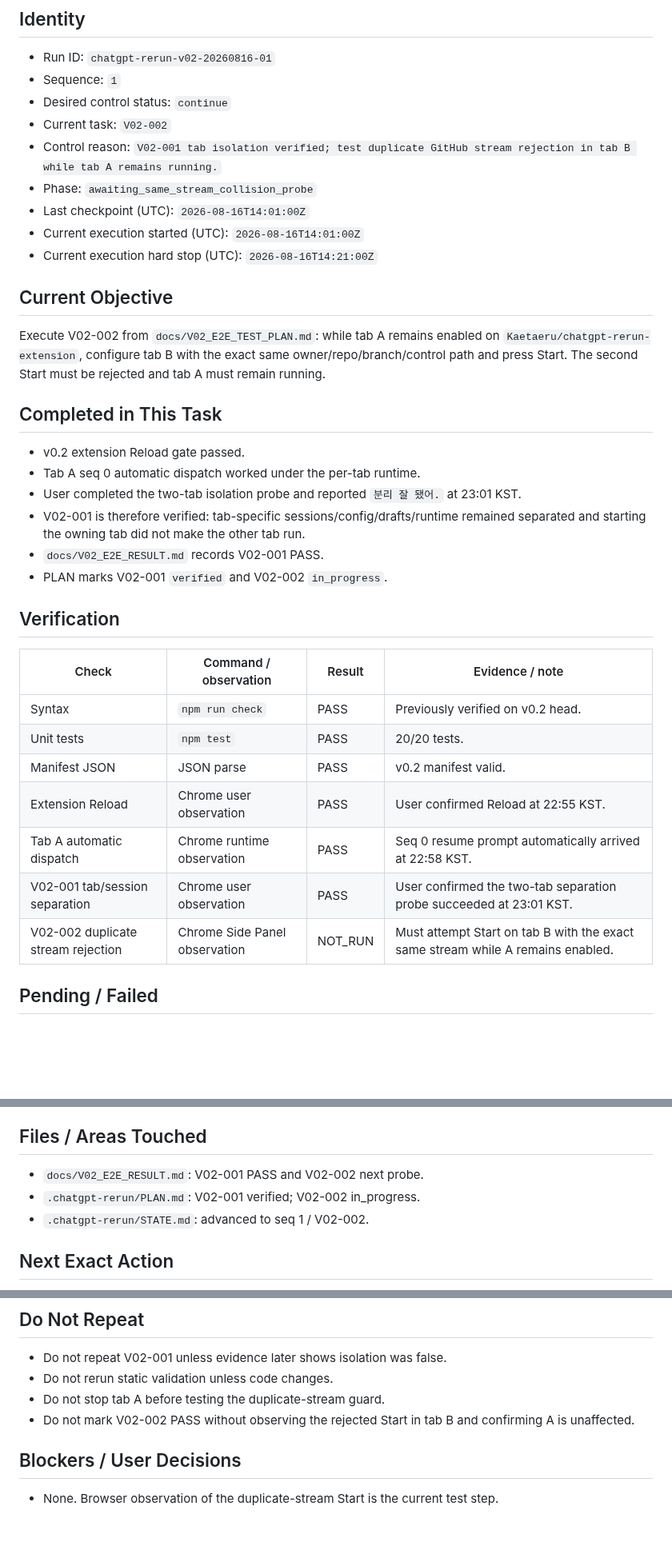
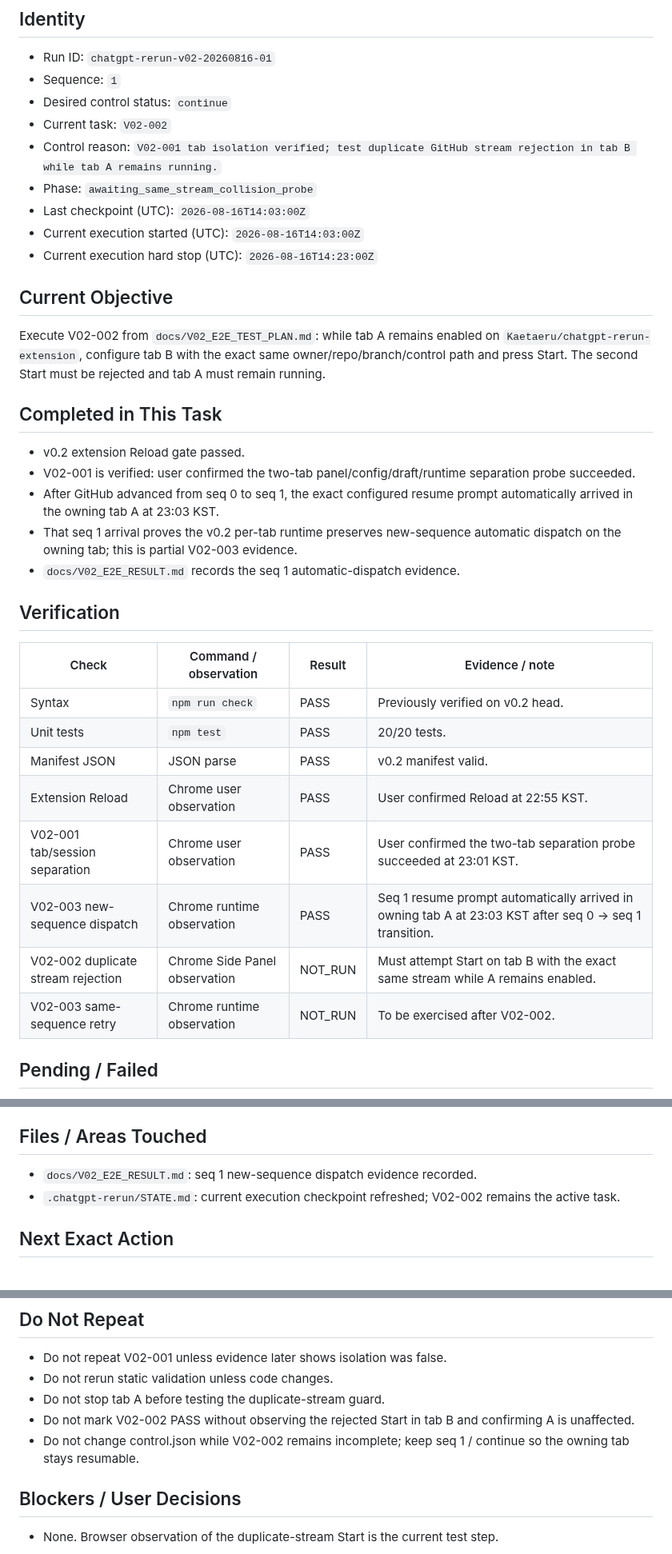
Before and after one commit to Kaetaeru/chatgpt-rerun-extension, a Markdown page: .chatgpt-rerun/STATE.md, 3 parts joined by grey strips. Shown at 80% size. GitHub-like rendering; blank space fills up the shorter version.

Commit message:
Checkpoint V02-002 after seq1 dispatch

```diff
--- a/.chatgpt-rerun/STATE.md
+++ b/.chatgpt-rerun/STATE.md
@@ -8,9 +8,9 @@
 - Current task: `V02-002`
 - Control reason: `V02-001 tab isolation verified; test duplicate GitHub stream rejection in tab B while tab A remains running.`
 - Phase: `awaiting_same_stream_collision_probe`
-- Last checkpoint (UTC): `2026-08-16T14:01:00Z`
-- Current execution started (UTC): `2026-08-16T14:01:00Z`
-- Current execution hard stop (UTC): `2026-08-16T14:21:00Z`
+- Last checkpoint (UTC): `2026-08-16T14:03:00Z`
+- Current execution started (UTC): `2026-08-16T14:03:00Z`
+- Current execution hard stop (UTC): `2026-08-16T14:23:00Z`
 
 ## Current Objective
 
@@ -19,11 +19,10 @@ Execute V02-002 from `docs/V02_E2E_TEST_PLAN.md`: while tab A remains enabled on
 ## Completed in This Task
 
 - v0.2 extension Reload gate passed.
-- Tab A seq 0 automatic dispatch worked under the per-tab runtime.
-- User completed the two-tab isolation probe and reported `분리 잘 됐어.` at 23:01 KST.
-- V02-001 is therefore verified: tab-specific sessions/config/drafts/runtime remained separated and starting the owning tab did not make the other tab run.
-- `docs/V02_E2E_RESULT.md` records V02-001 PASS.
-- PLAN marks V02-001 `verified` and V02-002 `in_progress`.
+- V02-001 is verified: user confirmed the two-tab panel/config/draft/runtime separation probe succeeded.
+- After GitHub advanced from seq 0 to seq 1, the exact configured resume prompt automatically arrived in the owning tab A at 23:03 KST.
+- That seq 1 arrival proves the v0.2 per-tab runtime preserves new-sequence automatic dispatch on the owning tab; this is partial V02-003 evidence.
+- `docs/V02_E2E_RESULT.md` records the seq 1 automatic-dispatch evidence.
 
 ## Verification
 
@@ -33,9 +32,10 @@ Execute V02-002 from `docs/V02_E2E_TEST_PLAN.md`: while tab A remains enabled on
 | Unit tests | `npm test` | PASS | 20/20 tests. |
 | Manifest JSON | JSON parse | PASS | v0.2 manifest valid. |
 | Extension Reload | Chrome user observation | PASS | User confirmed Reload at 22:55 KST. |
-| Tab A automatic dispatch | Chrome runtime observation | PASS | Seq 0 resume prompt automatically arrived at 22:58 KST. |
 | V02-001 tab/session separation | Chrome user observation | PASS | User confirmed the two-tab separation probe succeeded at 23:01 KST. |
+| V02-003 new-sequence dispatch | Chrome runtime observation | PASS | Seq 1 resume prompt automatically arrived in owning tab A at 23:03 KST after seq 0 -> seq 1 transition. |
 | V02-002 duplicate stream rejection | Chrome Side Panel observation | NOT_RUN | Must attempt Start on tab B with the exact same stream while A remains enabled. |
+| V02-003 same-sequence retry | Chrome runtime observation | NOT_RUN | To be exercised after V02-002. |
 
 ## Pending / Failed
 
@@ -48,9 +48,8 @@ Execute V02-002 from `docs/V02_E2E_TEST_PLAN.md`: while tab A remains enabled on
 
 ## Files / Areas Touched
 
-- `docs/V02_E2E_RESULT.md`: V02-001 PASS and V02-002 next probe.
-- `.chatgpt-rerun/PLAN.md`: V02-001 verified; V02-002 in_progress.
-- `.chatgpt-rerun/STATE.md`: advanced to seq 1 / V02-002.
+- `docs/V02_E2E_RESULT.md`: seq 1 new-sequence dispatch evidence recorded.
+- `.chatgpt-rerun/STATE.md`: current execution checkpoint refreshed; V02-002 remains the active task.
 
 ## Next Exact Action
 
@@ -62,6 +61,7 @@ On ChatGPT tab B, enter the same GitHub coordinates currently used by tab A (`Ka
 - Do not rerun static validation unless code changes.
 - Do not stop tab A before testing the duplicate-stream guard.
 - Do not mark V02-002 PASS without observing the rejected Start in tab B and confirming A is unaffected.
+- Do not change control.json while V02-002 remains incomplete; keep seq 1 / continue so the owning tab stays resumable.
 
 ## Blockers / User Decisions
 
```
